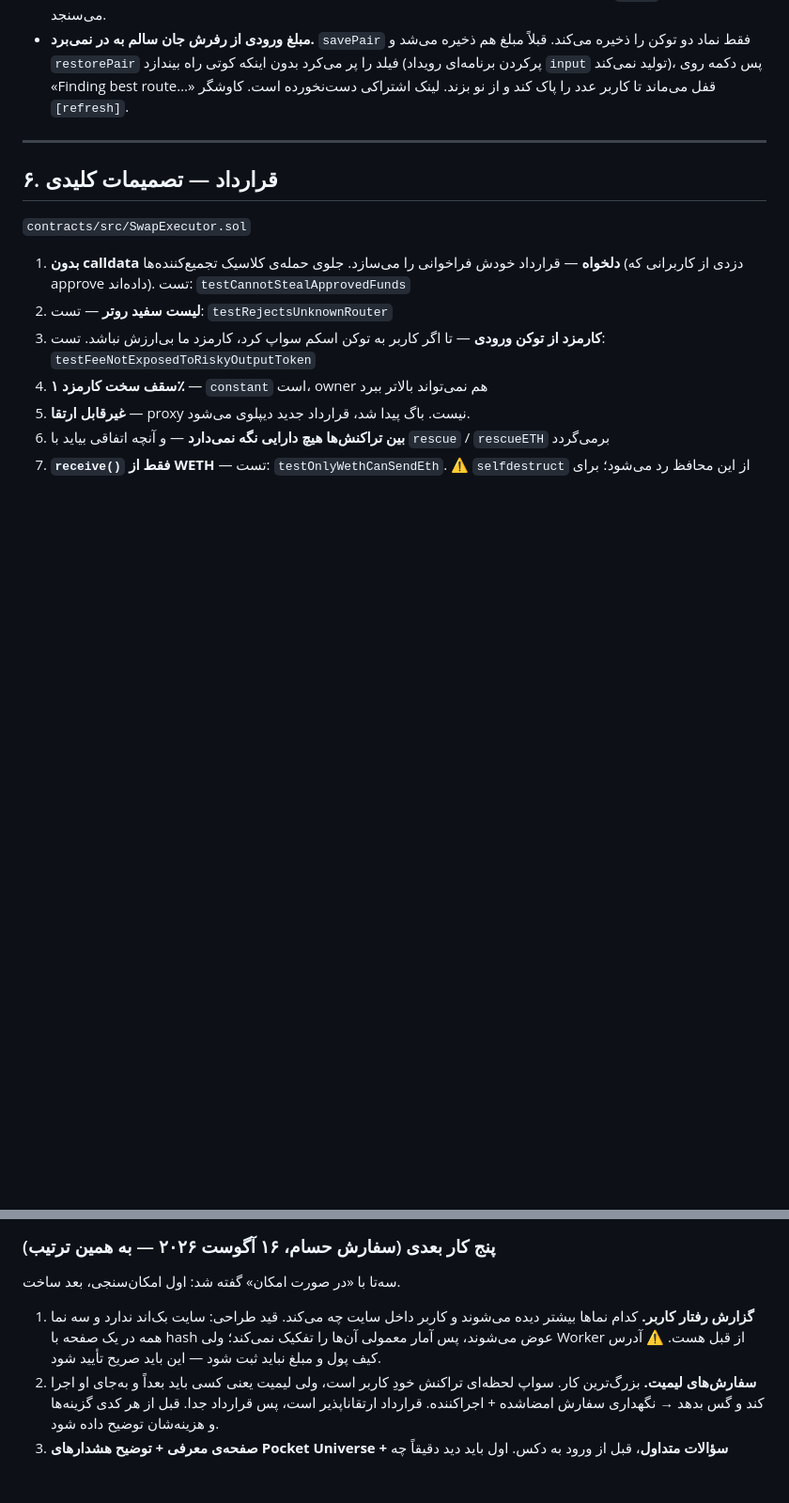
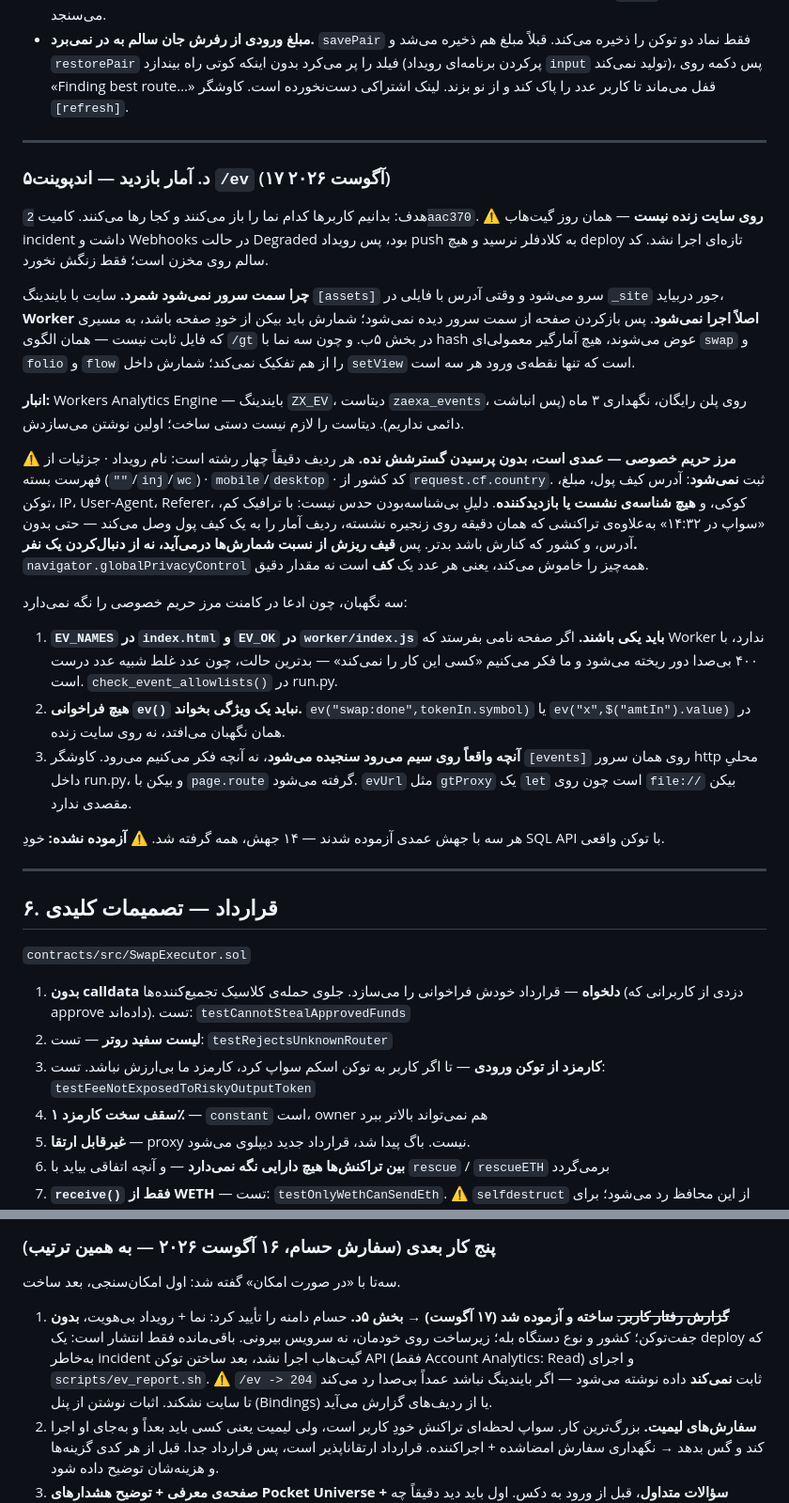
Before and after one commit to 0xheiy/ZAEXA, a Markdown page: PROJECT_STATUS.md, 2 parts joined by grey strips. Shown at 94% size. GitHub-like rendering; blank space fills up the shorter version.

Commit message:
write down how the view counter works and what it deliberately does not store

```diff
--- a/PROJECT_STATUS.md
+++ b/PROJECT_STATUS.md
@@ -212,6 +212,53 @@ IP** است و هر رفرش همه‌چیز را از نو می‌پرسید.
 
 ---
 
+### ۵د. آمار بازدید — اندپوینت `/ev` (۱۷ آگوست ۲۰۲۶)
+
+هدف: بدانیم کاربرها کدام نما را باز می‌کنند و کجا رها می‌کنند. کامیت `2aac370`.
+⚠️ **روی سایت زنده نیست** — همان روز گیت‌هاب incident داشت و Webhooks در حالت
+Degraded بود، پس رویداد push به کلادفلر نرسید و هیچ deploy تازه‌ای اجرا نشد.
+کد سالم روی مخزن است؛ فقط زنگش نخورد.
+
+**چرا سمت سرور نمی‌شود شمرد.** سایت با بایندینگ `[assets]` سرو می‌شود و وقتی
+آدرس با فایلی در `_site` جور دربیاید، **Worker اصلاً اجرا نمی‌شود**. پس
+بازکردن صفحه از سمت سرور دیده نمی‌شود؛ شمارش باید بیکن از خودِ صفحه باشد، به
+مسیری که فایل ثابت نیست — همان الگوی `/gt` در بخش ۵ب. و چون سه نما با hash
+عوض می‌شوند، هیچ آمارگیر معمولی‌ای `swap` و `folio` و `flow` را از هم تفکیک
+نمی‌کند؛ شمارش داخل `setView` است که تنها نقطه‌ی ورود هر سه است.
+
+**انبار:** Workers Analytics Engine — بایندینگ `ZX_EV`، دیتاست `zaexa_events`،
+روی پلن رایگان، نگهداری ۳ ماه (پس انباشت دائمی نداریم). دیتاست را لازم نیست
+دستی ساخت؛ اولین نوشتن می‌سازدش.
+
+⚠️ **مرز حریم خصوصی — عمدی است، بدون پرسیدن گسترشش نده.** هر ردیف دقیقاً چهار
+رشته است: نام رویداد · جزئیات از فهرست بسته (`""`/`inj`/`wc`) ·
+`mobile`/`desktop` · کد کشور از `request.cf.country`.
+ثبت **نمی‌شود**: آدرس کیف پول، مبلغ، توکن، IP، User-Agent، Referer، کوکی، و
+**هیچ شناسه‌ی نشست یا بازدیدکننده**.
+دلیلِ بی‌شناسه‌بودن حدس نیست: با ترافیک کم، «سواپ در ۱۴:۳۲» به‌علاوه‌ی تراکنشی
+که همان دقیقه روی زنجیره نشسته، ردیف آمار را به یک کیف پول وصل می‌کند — حتی
+بدون آدرس، و کشور که کنارش باشد بدتر. پس **قیف ریزش از نسبت شمارش‌ها درمی‌آید،
+نه از دنبال‌کردن یک نفر.** `navigator.globalPrivacyControl` همه‌چیز را خاموش
+می‌کند، یعنی هر عدد یک **کف** است نه مقدار دقیق.
+
+سه نگهبان، چون ادعا در کامنت مرز حریم خصوصی را نگه نمی‌دارد:
+
+1. **`EV_NAMES` در `index.html` و `EV_OK` در `worker/index.js` باید یکی باشند.**
+   اگر صفحه نامی بفرستد که Worker ندارد، با ۴۰۰ بی‌صدا دور ریخته می‌شود و ما
+   فکر می‌کنیم «کسی این کار را نمی‌کند» — بدترین حالت، چون عدد غلط شبیه عدد
+   درست است. `check_event_allowlists()` در run.py.
+2. **هیچ فراخوانی `ev()` نباید یک ویژگی بخواند.** `ev("swap:done",tokenIn.symbol)`
+   یا `ev("x",$("amtIn").value)` در همان نگهبان می‌افتد، نه روی سایت زنده.
+3. **آنچه واقعاً روی سیم می‌رود سنجیده می‌شود**، نه آنچه فکر می‌کنیم می‌رود.
+   کاوشگر `[events]` روی همان سرور http محلیِ داخل run.py، و بیکن با
+   `page.route` گرفته می‌شود. `evUrl` مثل `gtProxy` یک `let` است چون روی
+   `file://` بیکن مقصدی ندارد.
+
+هر سه با جهش عمدی آزموده شدند — ۱۴ جهش، همه گرفته شد.
+⚠️ **آزموده نشده:** خودِ SQL API با توکن واقعی.
+
+---
+
 ## ۶. قرارداد — تصمیمات کلیدی
 
 `contracts/src/SwapExecutor.sol`
@@ -366,10 +426,14 @@ Matcha نمی‌شود رقابت کرد و نباید تلاش کرد» به‌
 
 سه‌تا با «در صورت امکان» گفته شد: اول امکان‌سنجی، بعد ساخت.
 
-1. **گزارش رفتار کاربر.** کدام نماها بیشتر دیده می‌شوند و کاربر داخل سایت چه
-   می‌کند. قید طراحی: سایت بک‌اند ندارد و سه نما همه در یک صفحه با hash عوض
-   می‌شوند، پس آمار معمولی آن‌ها را تفکیک نمی‌کند؛ ولی Worker از قبل هست.
-   ⚠️ آدرس کیف پول و مبلغ نباید ثبت شود — این باید صریح تأیید شود.
+1. ~~**گزارش رفتار کاربر.**~~ **ساخته و آزموده شد (۱۷ آگوست) → بخش ۵د.**
+   حسام دامنه را تأیید کرد: نما + رویداد بی‌هویت، **بدون** جفت‌توکن؛ کشور و
+   نوع دستگاه بله؛ زیرساخت روی خودمان، نه سرویس بیرونی. باقی‌مانده فقط انتشار
+   است: یک deploy که به‌خاطر incident گیت‌هاب اجرا نشد، بعد ساختن توکن API
+   (فقط Account Analytics: Read) و اجرای `scripts/ev_report.sh`.
+   ⚠️ `/ev -> 204` ثابت **نمی‌کند** داده نوشته می‌شود — اگر بایندینگ نباشد
+   عمداً بی‌صدا رد می‌کند تا سایت نشکند. اثبات نوشتن از پنل (Bindings) یا از
+   ردیف‌های گزارش می‌آید.
 2. **سفارش‌های لیمیت.** بزرگ‌ترین کار. سواپ لحظه‌ای تراکنش خودِ کاربر است، ولی
    لیمیت یعنی کسی باید بعداً و به‌جای او اجرا کند و گس بدهد → نگهداری سفارش
    امضاشده + اجراکننده. قرارداد ارتقاناپذیر است، پس قرارداد جدا. قبل از هر
```
Also changed, not shown: other parts of PROJECT_STATUS.md (+13 -0 lines).
